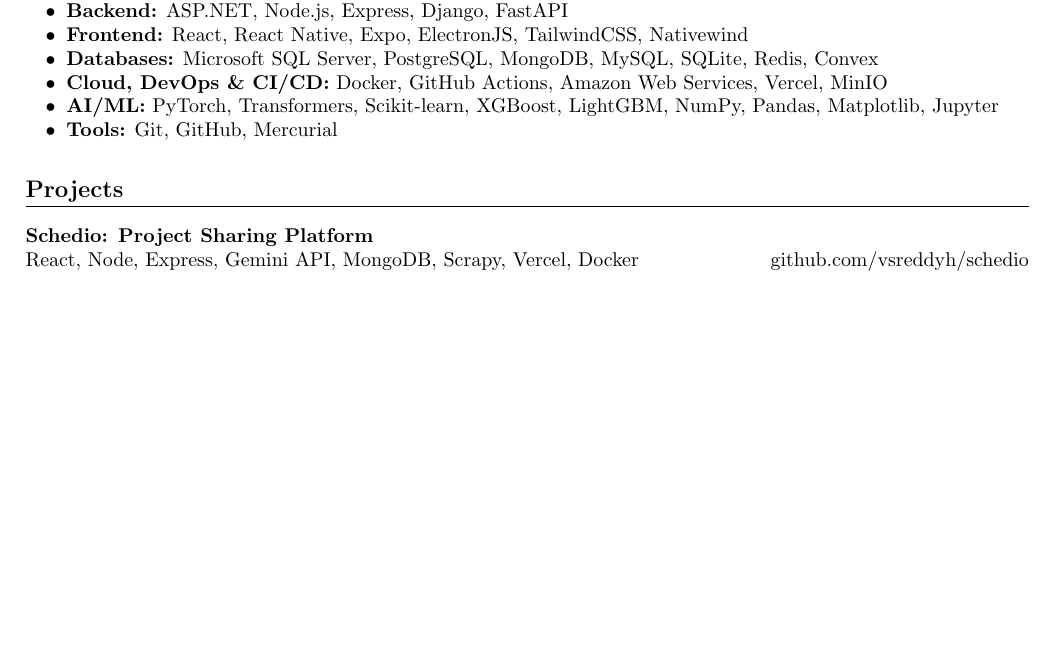
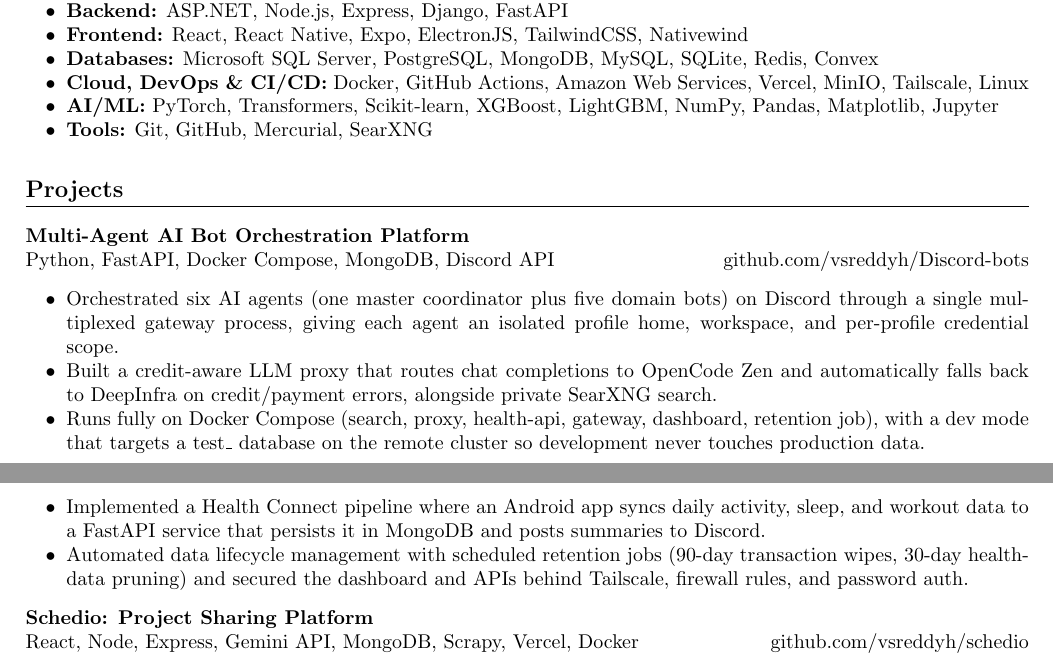
Before and after one commit to vsreddyh/portfolio-resume, a LaTeX CV (Main_Resume.tex): part of page 1 of 2 before the commit and two parts of pages 1 and 2 of 2 after it, the two joined at a grey line, cut so that both start at the same text, the shorter picture padded with empty space. Compiled offline with pdfLaTeX.

Commit message:
Enhance resume with new skills and project details
Updated skills and projects sections in resume.

```diff
--- a/Main_Resume.tex
+++ b/Main_Resume.tex
@@ -89,9 +89,9 @@
 \item \textbf{Backend:} ASP.NET, Node.js, Express, Django, FastAPI
 \item \textbf{Frontend:} React, React Native, Expo, ElectronJS, TailwindCSS, Nativewind
 \item \textbf{Databases:} Microsoft SQL Server, PostgreSQL, MongoDB, MySQL, SQLite, Redis, Convex
-\item \textbf{Cloud, DevOps \& CI/CD:} Docker, GitHub Actions, Amazon Web Services, Vercel, MinIO
+\item \textbf{Cloud, DevOps \& CI/CD:} Docker, GitHub Actions, Amazon Web Services, Vercel, MinIO, Tailscale, Linux
 \item \textbf{AI/ML:} PyTorch, Transformers, Scikit-learn, XGBoost, LightGBM, NumPy, Pandas, Matplotlib, Jupyter
-\item \textbf{Tools:} Git, GitHub, Mercurial
+\item \textbf{Tools:} Git, GitHub, Mercurial, SearXNG
 \end{itemize}
 
 
@@ -100,6 +100,15 @@
 %----------------------------------------------------------------------------------------
 \section*{Projects}
 
+\resumeSubheading
+{Multi-Agent AI Bot Orchestration Platform}{}{Python, FastAPI, Docker Compose, MongoDB, Discord API}{github.com/vsreddyh/Discord-bots}
+\resumeSubHeadingListStart
+\resumeItem{Orchestrated six AI agents (one master coordinator plus five domain bots) on Discord through a single multiplexed gateway process, giving each agent an isolated profile home, workspace, and per-profile credential scope.}
+\resumeItem{Built a credit-aware LLM proxy that routes chat completions to OpenCode Zen and automatically falls back to DeepInfra on credit/payment errors, alongside private SearXNG search.}
+\resumeItem{Runs fully on Docker Compose (search, proxy, health-api, gateway, dashboard, retention job), with a dev mode that targets a test\_ database on the remote cluster so development never touches production data.}
+\resumeItem{Implemented a Health Connect pipeline where an Android app syncs daily activity, sleep, and workout data to a FastAPI service that persists it in MongoDB and posts summaries to Discord.}
+\resumeItem{Automated data lifecycle management with scheduled retention jobs (90-day transaction wipes, 30-day health-data pruning) and secured the dashboard and APIs behind Tailscale, firewall rules, and password auth.}
+\resumeSubHeadingListEnd
 
 \resumeSubheading
 {Schedio: Project Sharing Platform}{}{React, Node, Express, Gemini API, MongoDB, Scrapy, Vercel, Docker}{github.com/vsreddyh/schedio}
```
